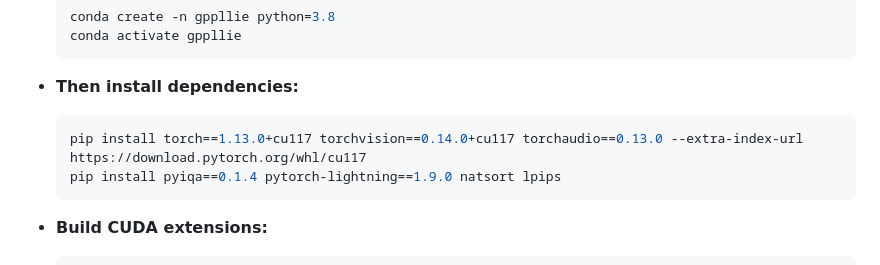
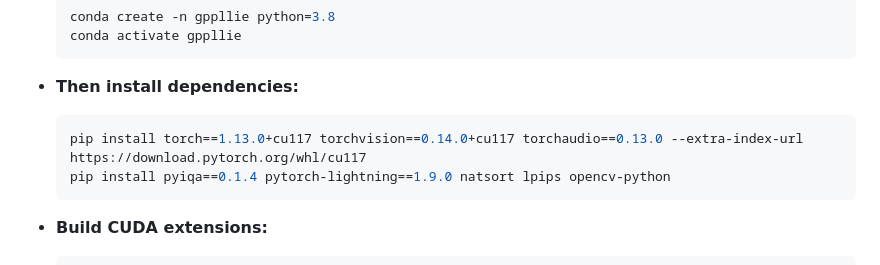
Before and after one commit to LowLevelAI/GPP-LLIE, a Markdown page: README.md, the part around the change. Rendered like a GitHub page.

````diff
--- a/README.md
+++ b/README.md
@@ -55,7 +55,7 @@ cd GPP-LLIE
 
   ```bash
   pip install torch==1.13.0+cu117 torchvision==0.14.0+cu117 torchaudio==0.13.0 --extra-index-url https://download.pytorch.org/whl/cu117
-  pip install pyiqa==0.1.4 pytorch-lightning==1.9.0 natsort lpips
+  pip install pyiqa==0.1.4 pytorch-lightning==1.9.0 natsort lpips opencv-python
   ```
 
 - **Build CUDA extensions:**
````
